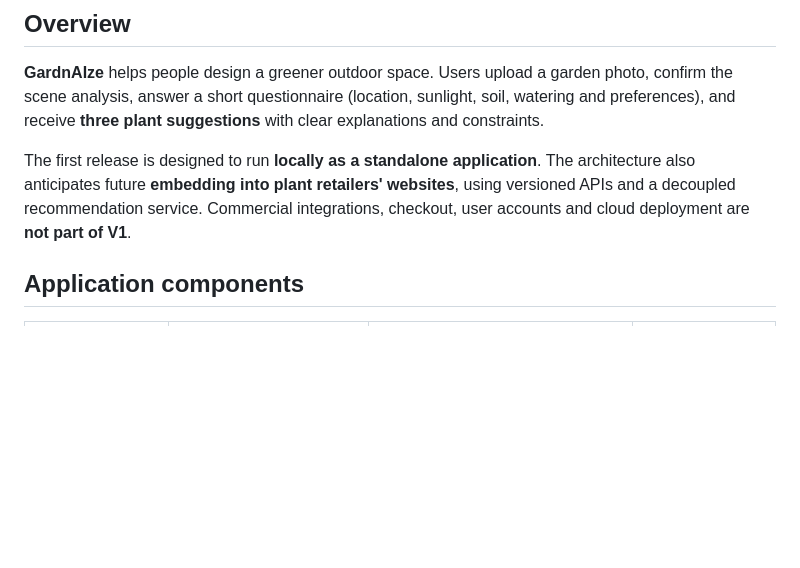
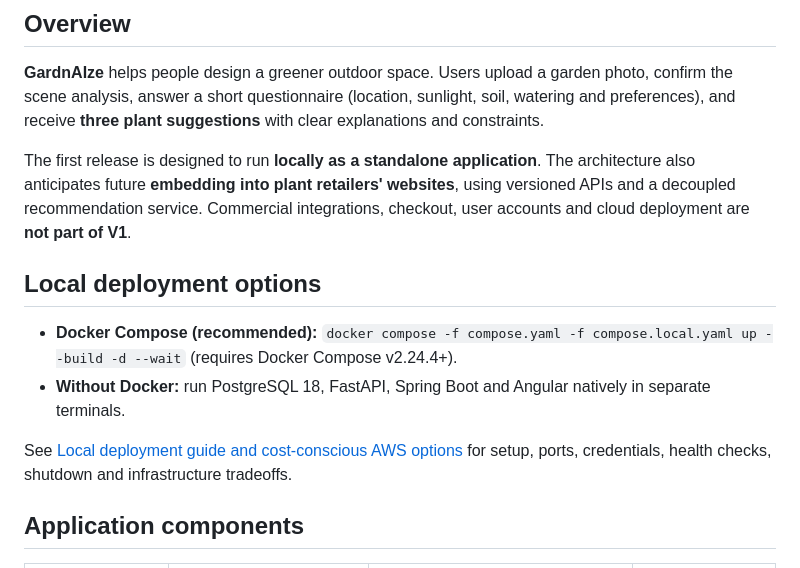
Before and after one commit to boonsuli/GardnAIze, a Markdown page: README.md, the part around the change. GitHub-like rendering; blank space fills up the shorter version.

Commit message:
docs(readme): link local Docker and native deployment guide

```diff
--- a/README.md
+++ b/README.md
@@ -26,6 +26,13 @@
 **GardnAIze** helps people design a greener outdoor space. Users upload a garden photo, confirm the scene analysis, answer a short questionnaire (location, sunlight, soil, watering and preferences), and receive **three plant suggestions** with clear explanations and constraints.
 
 The first release is designed to run **locally as a standalone application**. The architecture also anticipates future **embedding into plant retailers' websites**, using versioned APIs and a decoupled recommendation service. Commercial integrations, checkout, user accounts and cloud deployment are **not part of V1**.
+
+## Local deployment options
+
+- **Docker Compose (recommended):** `docker compose -f compose.yaml -f compose.local.yaml up --build -d --wait` (requires Docker Compose v2.24.4+).
+- **Without Docker:** run PostgreSQL 18, FastAPI, Spring Boot and Angular natively in separate terminals.
+
+See [Local deployment guide and cost-conscious AWS options](docs/deployment-local.md) for setup, ports, credentials, health checks, shutdown and infrastructure tradeoffs.
 
 ## Application components
 
```
